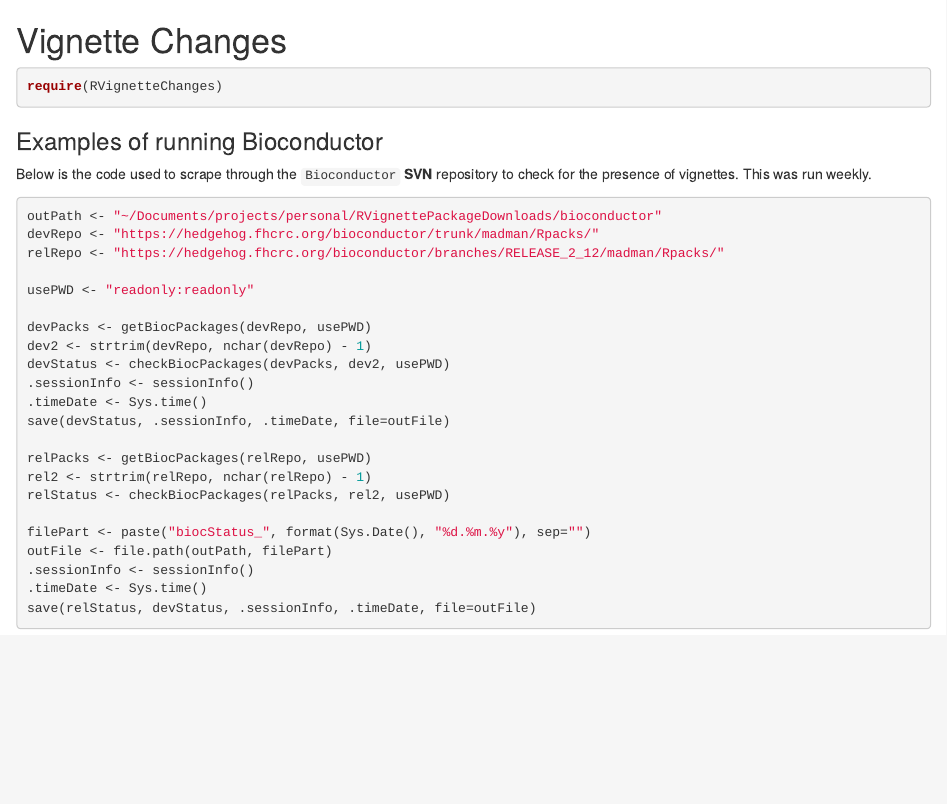
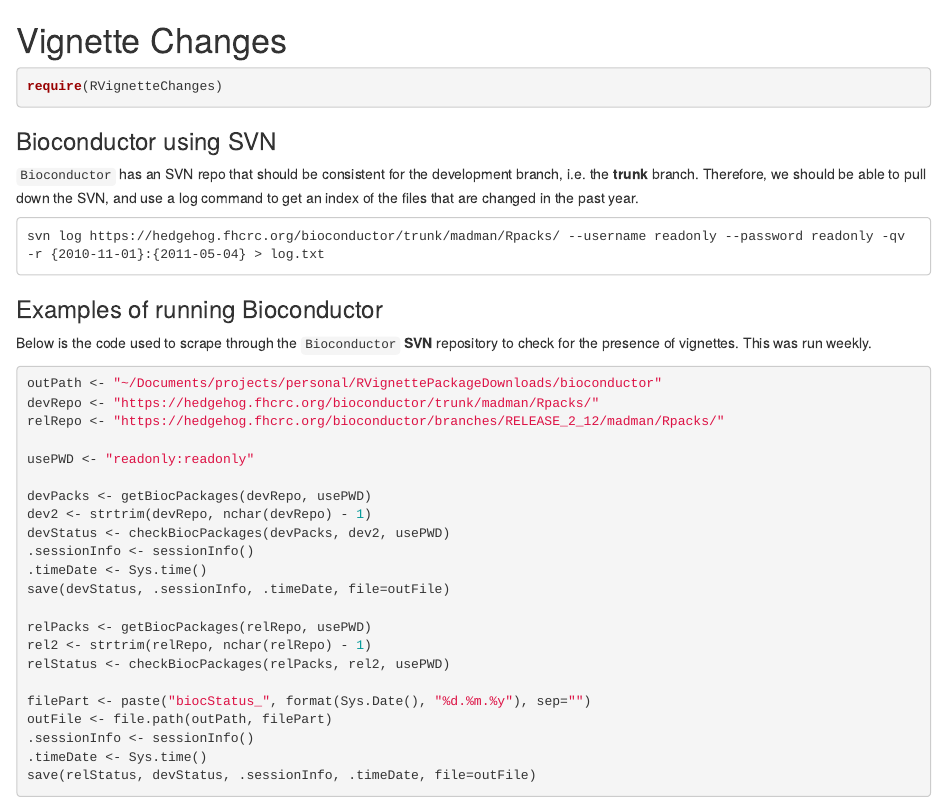
Before and after one commit to rmflight/RVignetteChanges, an R Markdown document (vignettes/vignetteChanges.Rmd): the page in a window 1100 px wide, from its top. Rendered offline with R 4.5, knitr and Pandoc, with nearby package versions; some code elsewhere in the file could not run offline.

Commit message:
updating to use svn log instead of polling the svn directory directly

````diff
--- a/vignettes/vignetteChanges.Rmd
+++ b/vignettes/vignetteChanges.Rmd
@@ -4,6 +4,14 @@
 require(RVignetteChanges)
 ```
 
+
+### Bioconductor using SVN
+
+`Bioconductor` has an SVN repo that should be consistent for the development branch, i.e. the **trunk** branch. Therefore, we should be able to pull down the SVN, and use a log command to get an index of the files that are changed in the past year.
+
+```
+svn log https://hedgehog.fhcrc.org/bioconductor/trunk/madman/Rpacks/ --username readonly --password readonly -qv -r {2010-11-01}:{2011-05-04} > log.txt
+```
 
 ### Examples of running Bioconductor
 
````
